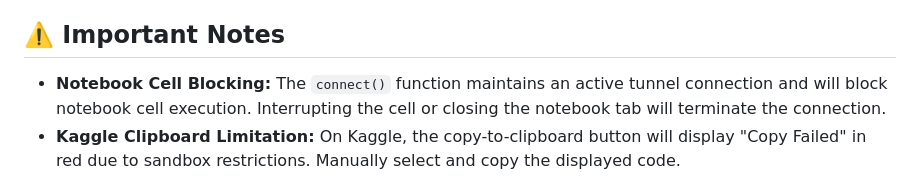
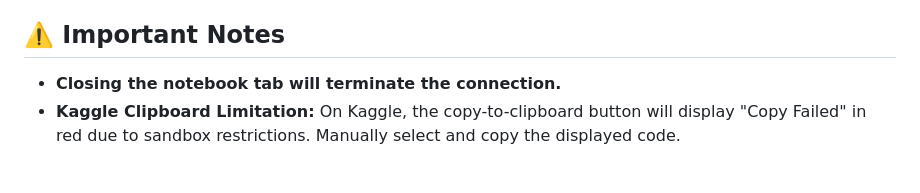
Before and after one commit to mazzutti/vscode-colab, a Markdown page: README.md, the part around the change. Drawn GitHub-style.

Commit message:
Clarify important note regarding tunnel connection termination in README, connect() no longer blocks

```diff
--- a/README.md
+++ b/README.md
@@ -128,7 +128,7 @@ By default, `vscode-colab` installs the following Visual Studio Code extensions
 
 ## ⚠️ Important Notes
 
-- **Notebook Cell Blocking:** The `connect()` function maintains an active tunnel connection and will block notebook cell execution. Interrupting the cell or closing the notebook tab will terminate the connection.
+- **Closing the notebook tab will terminate the connection.**
 - **Kaggle Clipboard Limitation:** On Kaggle, the copy-to-clipboard button will display "Copy Failed" in red due to sandbox restrictions. Manually select and copy the displayed code.
 
 ## 🧪 Testing
```
